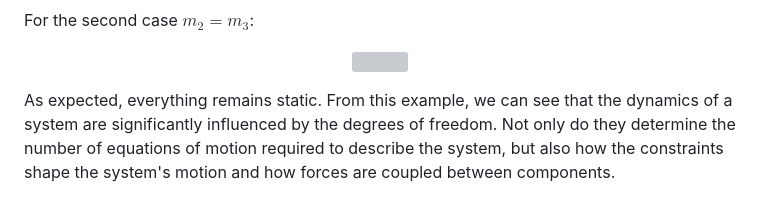
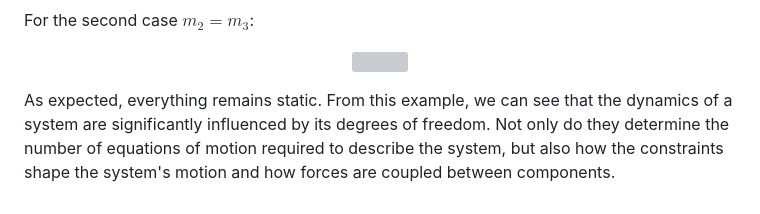
Before and after one commit to cjdipietrantonio/ME5180, a Markdown page: discussions/discussion05/discussion05.md, the part around the change. Drawn GitHub-style; grey boxes are pictures that could not be loaded.

Commit message:
Final discussion 05

```diff
--- a/discussions/discussion05/discussion05.md
+++ b/discussions/discussion05/discussion05.md
@@ -98,4 +98,4 @@ For the second case $m_2 = m_3$:
     width="400">
 </p>
 
-As expected, everything remains static. From this example, we can see that the dynamics of a system are significantly influenced by the degrees of freedom. Not only do they determine the number of equations of motion required to describe the system, but also how the constraints shape the system's motion and how forces are coupled between components.
+As expected, everything remains static. From this example, we can see that the dynamics of a system are significantly influenced by its degrees of freedom. Not only do they determine the number of equations of motion required to describe the system, but also how the constraints shape the system's motion and how forces are coupled between components.
```
